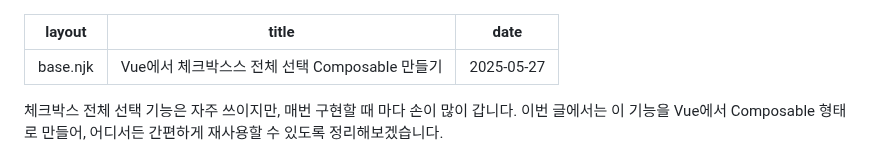
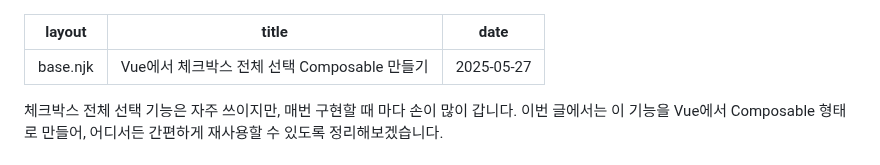
Before and after one commit to Heunsig/tech-in-korean, a Markdown page: src/posts/building-select-all-checkbox-composable.md, the part around the change. Drawn GitHub-style.

Commit message:
docs(posts): correct title wording for building-select-all-checkbox-composable post

```diff
--- a/src/posts/building-select-all-checkbox-composable.md
+++ b/src/posts/building-select-all-checkbox-composable.md
@@ -1,6 +1,6 @@
 ---
 layout: "base.njk"
-title: "Vue에서 체크박스스 전체 선택 Composable 만들기"
+title: "Vue에서 체크박스 전체 선택 Composable 만들기"
 date: 2025-05-27
 ---
 
```
